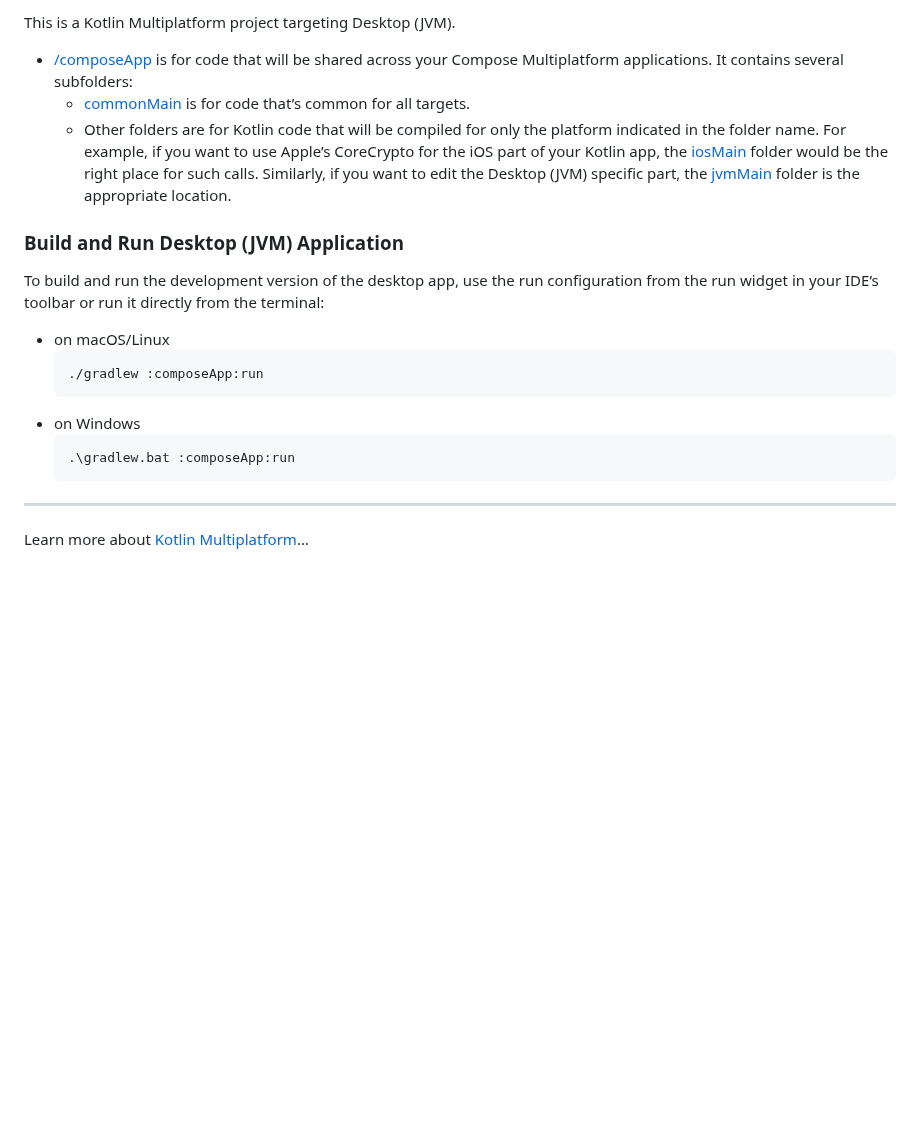
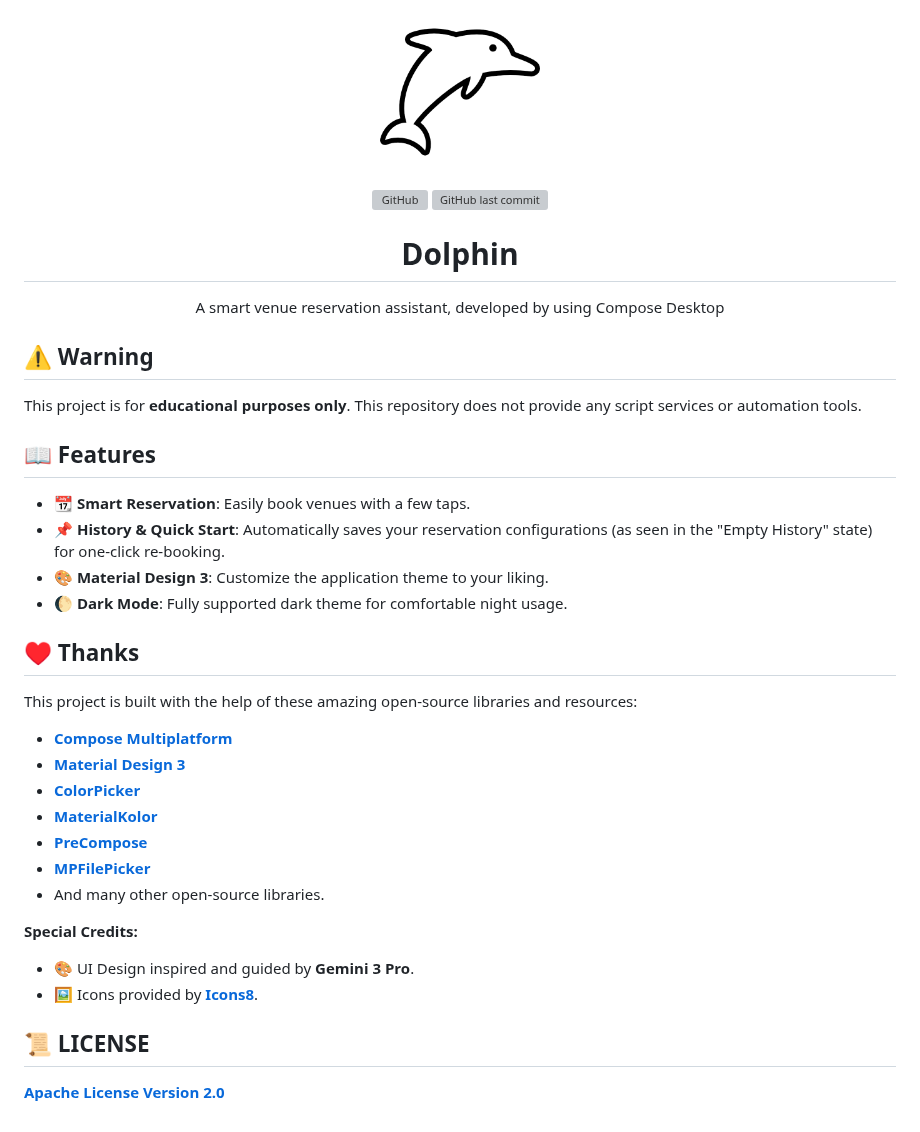
Before and after one commit to mumu12641/Dolphin, a Markdown page: README.md, the part around the change. Drawn GitHub-style; pictures changed too: assets/icon.png (added); blank space fills up the shorter version; grey boxes are pictures that could not be loaded.

Commit message:
:construction: update readme

````diff
--- a/README.md
+++ b/README.md
@@ -1,27 +1,45 @@
-This is a Kotlin Multiplatform project targeting Desktop (JVM).
+<p align="center">
+	<img src="assets/icon.png" width=160 height=160  >
+</p>
+<div align="center">
+    <img alt="GitHub" src="https://img.shields.io/github/license/mumu12641/Dolphin?color=blue&style=flat-square">
+    <img alt="GitHub last commit" src="https://img.shields.io/github/last-commit/mumu12641/Dolphin?color=blue&style=flat-square">
+    <h1 align="center">
+	Dolphin
+</h1>
+<p align="center">
+  A smart venue reservation assistant, developed by using Compose Desktop
+</p>
+</div>
 
-* [/composeApp](./composeApp/src) is for code that will be shared across your Compose Multiplatform applications.
-  It contains several subfolders:
-  - [commonMain](./composeApp/src/commonMain/kotlin) is for code that’s common for all targets.
-  - Other folders are for Kotlin code that will be compiled for only the platform indicated in the folder name.
-    For example, if you want to use Apple’s CoreCrypto for the iOS part of your Kotlin app,
-    the [iosMain](./composeApp/src/iosMain/kotlin) folder would be the right place for such calls.
-    Similarly, if you want to edit the Desktop (JVM) specific part, the [jvmMain](./composeApp/src/jvmMain/kotlin)
-    folder is the appropriate location.
+## :warning: Warning
 
-### Build and Run Desktop (JVM) Application
+This project is for **educational purposes only**. This repository does not provide any script services or automation tools.
 
-To build and run the development version of the desktop app, use the run configuration from the run widget
-in your IDE’s toolbar or run it directly from the terminal:
-- on macOS/Linux
-  ```shell
-  ./gradlew :composeApp:run
-  ```
-- on Windows
-  ```shell
-  .\gradlew.bat :composeApp:run
-  ```
+## :book: Features
 
----
+- :calendar: **Smart Reservation**: Easily book venues with a few taps.
+- :pushpin: **History & Quick Start**: Automatically saves your reservation configurations (as seen in the "Empty History" state) for one-click re-booking.
+- :art: **Material Design 3**: Customize the application theme to your liking.
+- :moon: **Dark Mode**: Fully supported dark theme for comfortable night usage.
 
-Learn more about [Kotlin Multiplatform](https://www.jetbrains.com/help/kotlin-multiplatform-dev/get-started.html)…
+## :hearts: Thanks
+
+This project is built with the help of these amazing open-source libraries and resources:
+
+*   **[Compose Multiplatform](https://www.jetbrains.com/lp/compose-multiplatform/)**
+*   **[Material Design 3](https://m3.material.io/)**
+*   **[ColorPicker](https://github.com/MohammedAlaaMorsi/Color-Picker-KMP)**
+*   **[MaterialKolor](https://github.com/jordond/MaterialKolor)**
+*   **[PreCompose](https://github.com/Tlaster/PreCompose)**
+*   **[MPFilePicker](https://github.com/Wavesonics/compose-multiplatform-file-picker)**
+*   And many other open-source libraries.
+
+**Special Credits:**
+
+*   :art: UI Design inspired and guided by **Gemini 3 Pro**.
+*   :framed_picture: Icons provided by **[Icons8](https://icons8.com/)**.
+
+## :scroll: LICENSE
+
+**[Apache License Version 2.0](LICENSE)**
````
Also changed, not shown: 2 other files.
